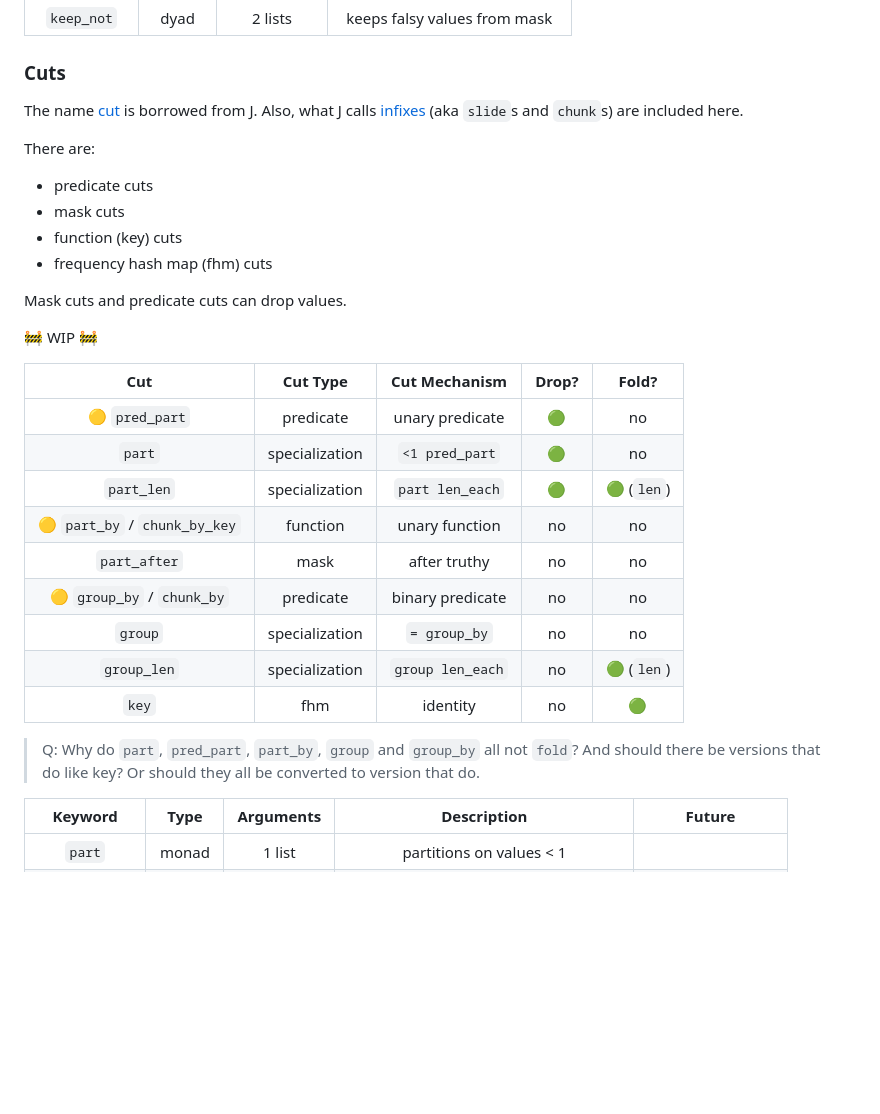
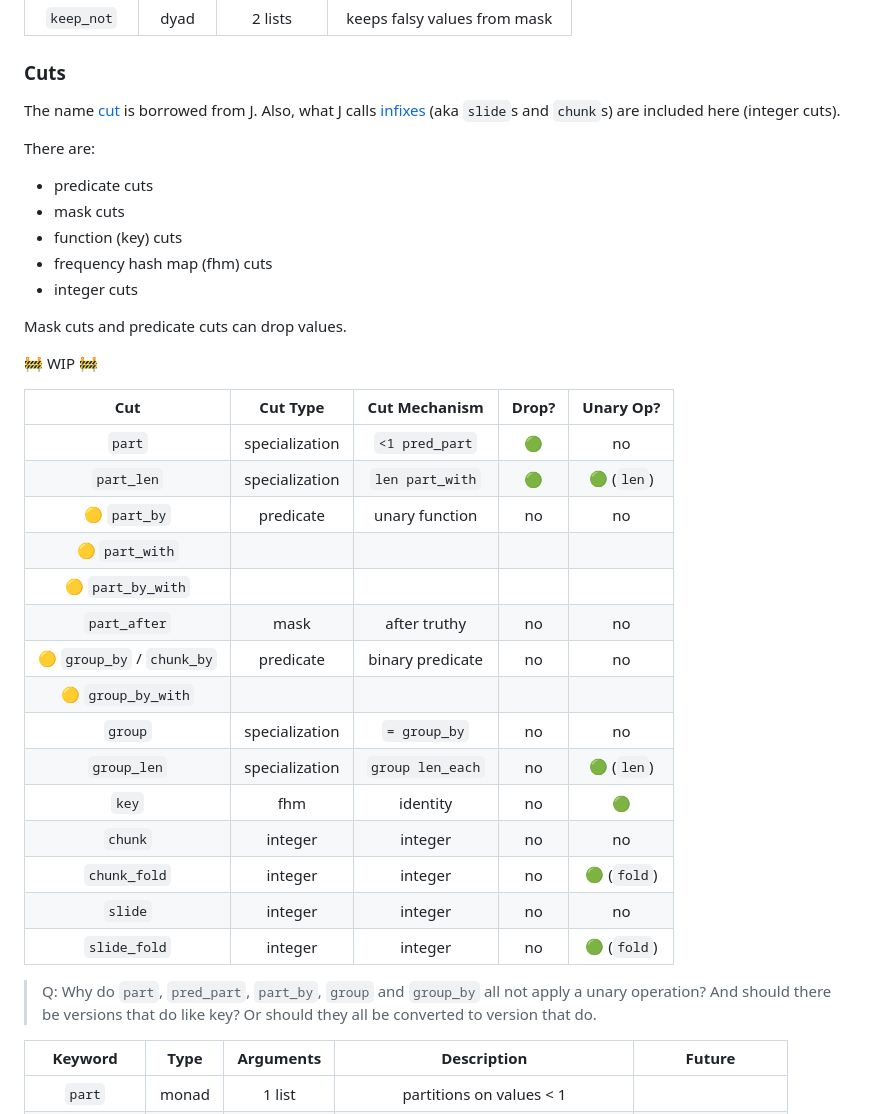
Before and after one commit to codereport/jello, a Markdown page: docs/functions.md, the part around the change. Rendered like a GitHub page; blank space fills up the shorter version.

Commit message:
:memo: update cut docs

```diff
--- a/docs/functions.md
+++ b/docs/functions.md
@@ -10,7 +10,7 @@
 
 ### Cuts
 
-The name [cut](https://code.jsoftware.com/wiki/Vocabulary/semidot) is borrowed from J. Also, what J calls [infixes](https://code.jsoftware.com/wiki/Vocabulary/bslash#dyadic) (aka `slide`s and `chunk`s) are included here.
+The name [cut](https://code.jsoftware.com/wiki/Vocabulary/semidot) is borrowed from J. Also, what J calls [infixes](https://code.jsoftware.com/wiki/Vocabulary/bslash#dyadic) (aka `slide`s and `chunk`s) are included here (integer cuts).
 
 There are:
 
@@ -18,24 +18,33 @@ There are:
 * mask cuts
 * function (key) cuts
 * frequency hash map (fhm) cuts
+* integer cuts
 
 Mask cuts and predicate cuts can drop values.
 
 🚧 WIP 🚧
 
-|             Cut              |    Cut Type    |  Cut Mechanism   | Drop? |   Fold?   |
-| :--------------------------: | :------------: | :--------------: | :---: | :-------: |
-|        🟡 `pred_part`         |   predicate    | unary predicate  |   🟢   |    no     |
-|            `part`            | specialization |  `<1 pred_part`  |   🟢   |    no     |
-|          `part_len`          | specialization | `part len_each`  |   🟢   | 🟢 (`len`) |
-| 🟡 `part_by` / `chunk_by_key` |    function    |  unary function  |  no   |    no     |
-|         `part_after`         |      mask      |   after truthy   |  no   |    no     |
-|  🟡 `group_by` / `chunk_by`   |   predicate    | binary predicate |  no   |    no     |
-|           `group`            | specialization |   `= group_by`   |  no   |    no     |
-|         `group_len`          | specialization | `group len_each` |  no   | 🟢 (`len`) |
-|            `key`             |      fhm       |     identity     |  no   |     🟢     |
+<!-- |       🟡 `pred_part`       |   predicate    | unary predicate  |   🟢   |     no     | -->
 
-> Q: Why do `part`, `pred_part`, `part_by`, `group` and `group_by` all not `fold`? And should there be versions that do like key? Or should they all be converted to version that do.
+|            Cut            |    Cut Type    |  Cut Mechanism   | Drop? | Unary Op?  |
+| :-----------------------: | :------------: | :--------------: | :---: | :--------: |
+|          `part`           | specialization |  `<1 pred_part`  |   🟢   |     no     |
+|        `part_len`         | specialization | `len part_with`  |   🟢   | 🟢 (`len`)  |
+|        🟡 `part_by`        |   predicate    |  unary function  |  no   |     no     |
+|       🟡 `part_with`       |
+|     🟡 `part_by_with`      |
+|       `part_after`        |      mask      |   after truthy   |  no   |     no     |
+| 🟡 `group_by` / `chunk_by` |   predicate    | binary predicate |  no   |     no     |
+|     🟡 `group_by_with`     |
+|          `group`          | specialization |   `= group_by`   |  no   |     no     |
+|        `group_len`        | specialization | `group len_each` |  no   | 🟢 (`len`)  |
+|           `key`           |      fhm       |     identity     |  no   |     🟢      |
+|          `chunk`          |    integer     |     integer      |  no   |     no     |
+|       `chunk_fold`        |    integer     |     integer      |  no   | 🟢 (`fold`) |
+|          `slide`          |    integer     |     integer      |  no   |     no     |
+|       `slide_fold`        |    integer     |     integer      |  no   | 🟢 (`fold`) |
+
+> Q: Why do `part`, `pred_part`, `part_by`, `group` and `group_by` all not apply a unary operation? And should there be versions that do like key? Or should they all be converted to version that do.
 
 |   Keyword    |  Type   |  Arguments  |               Description               |      Future       |
 | :----------: | :-----: | :---------: | :-------------------------------------: | :---------------: |
```
